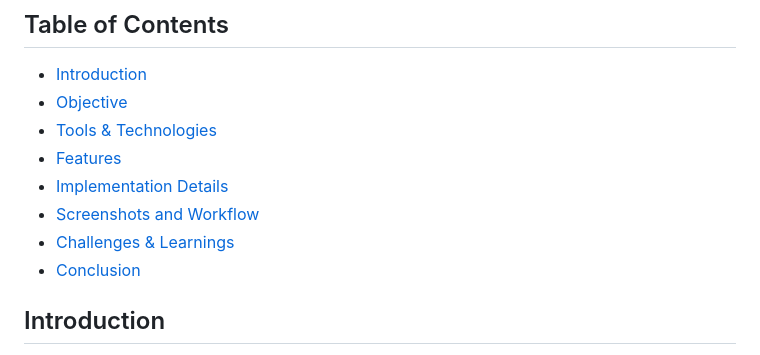
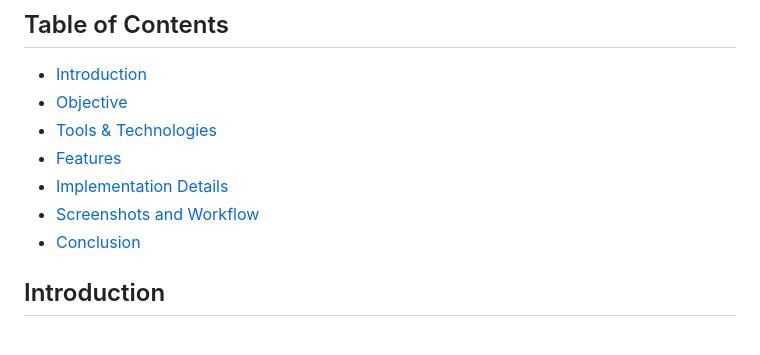
Before and after one commit to Sudharshan2024/Virtual-Art-Gallery, a Markdown page: README.md, the part around the change. Rendered like a GitHub page.

```diff
--- a/README.md
+++ b/README.md
@@ -9,7 +9,6 @@ Virtual Art Gallery a space to explore art in 3D Virtual immersive environment U
 - [Features](#Features)
 - [Implementation Details](#ImplementationDetails)
 - [Screenshots and Workflow](#ScreenshotsandWorkflow)
-- [Challenges & Learnings](#Challenges&Learnings)
 - [Conclusion](#Conclusion)
 
 ## Introduction
```
